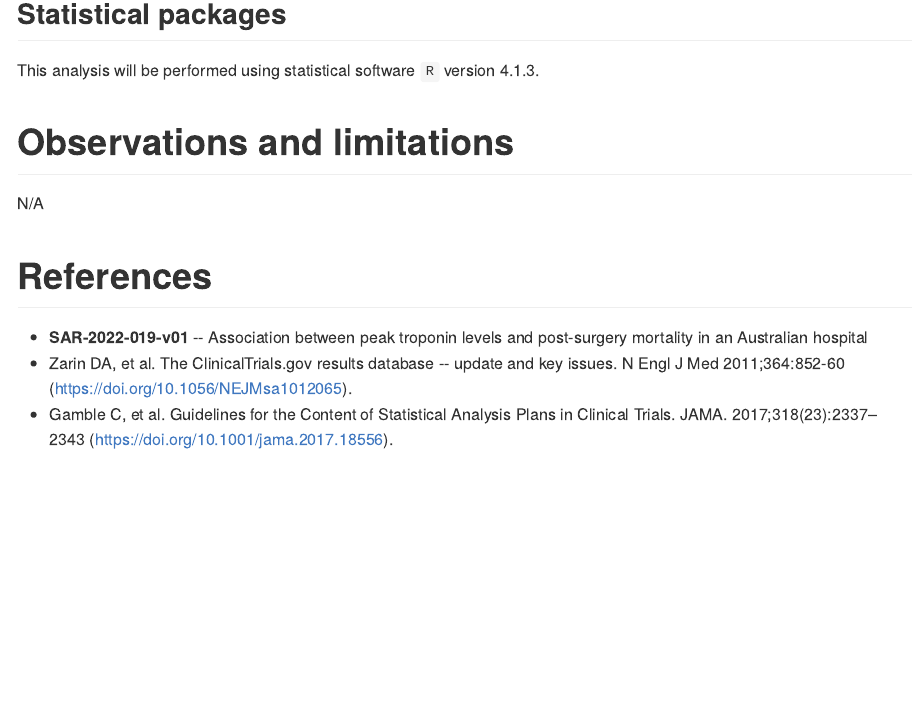
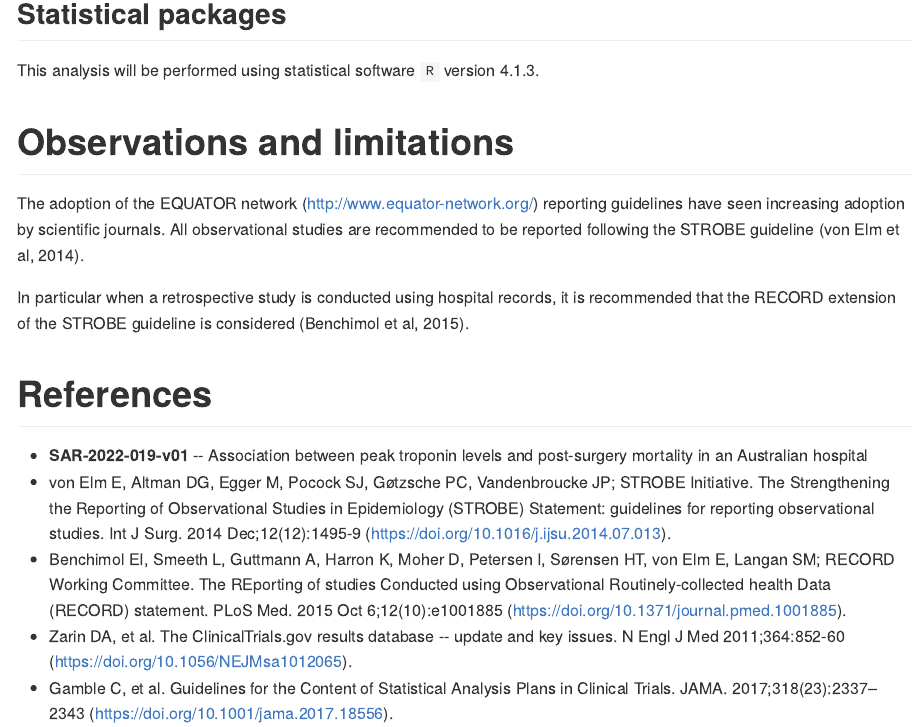
Before and after one commit to philsf-biostat/SAR-2022-019-GT, an R Markdown document (report/SAP-2022-019-GT-v01.Rmd): the page in a window 1100 px wide, from 3930 px down. The pictures show the output file report/SAP-2022-019-GT-v01.md that the author committed with the source, drawn offline in the style of GitHub.

Commit message:
cite equator guidelines

```diff
--- a/report/SAP-2022-019-GT-v01.Rmd
+++ b/report/SAP-2022-019-GT-v01.Rmd
@@ -209,11 +209,16 @@ This analysis will be performed using statistical software `R` version `r getRve
 
 # Observations and limitations
 
-N/A
+The adoption of the EQUATOR network (<http://www.equator-network.org/>) reporting guidelines have seen increasing adoption by scientific journals.
+All observational studies are recommended to be reported following the STROBE guideline (von Elm et al, 2014).
+
+In particular when a retrospective study is conducted using hospital records, it is recommended that the RECORD extension of the STROBE guideline is considered (Benchimol et al, 2015).
 
 # References
 
 - **SAR-2022-019-v01** -- Association between peak troponin levels and post-surgery mortality in an Australian hospital
+- von Elm E, Altman DG, Egger M, Pocock SJ, Gøtzsche PC, Vandenbroucke JP; STROBE Initiative. The Strengthening the Reporting of Observational Studies in Epidemiology (STROBE) Statement: guidelines for reporting observational studies. Int J Surg. 2014 Dec;12(12):1495-9 (<https://doi.org/10.1016/j.ijsu.2014.07.013>).
+- Benchimol EI, Smeeth L, Guttmann A, Harron K, Moher D, Petersen I, Sørensen HT, von Elm E, Langan SM; RECORD Working Committee. The REporting of studies Conducted using Observational Routinely-collected health Data (RECORD) statement. PLoS Med. 2015 Oct 6;12(10):e1001885 (<https://doi.org/10.1371/journal.pmed.1001885>).
 - Zarin DA, et al. The ClinicalTrials.gov results database -- update and key issues. N Engl J Med 2011;364:852-60 (<https://doi.org/10.1056/NEJMsa1012065>).
 - Gamble C, et al. Guidelines for the Content of Statistical Analysis Plans in Clinical Trials. JAMA. 2017;318(23):2337–2343 (<https://doi.org/10.1001/jama.2017.18556>).
 
```
Also changed, not shown: report/SAP-2022-019-GT-v01.md.
